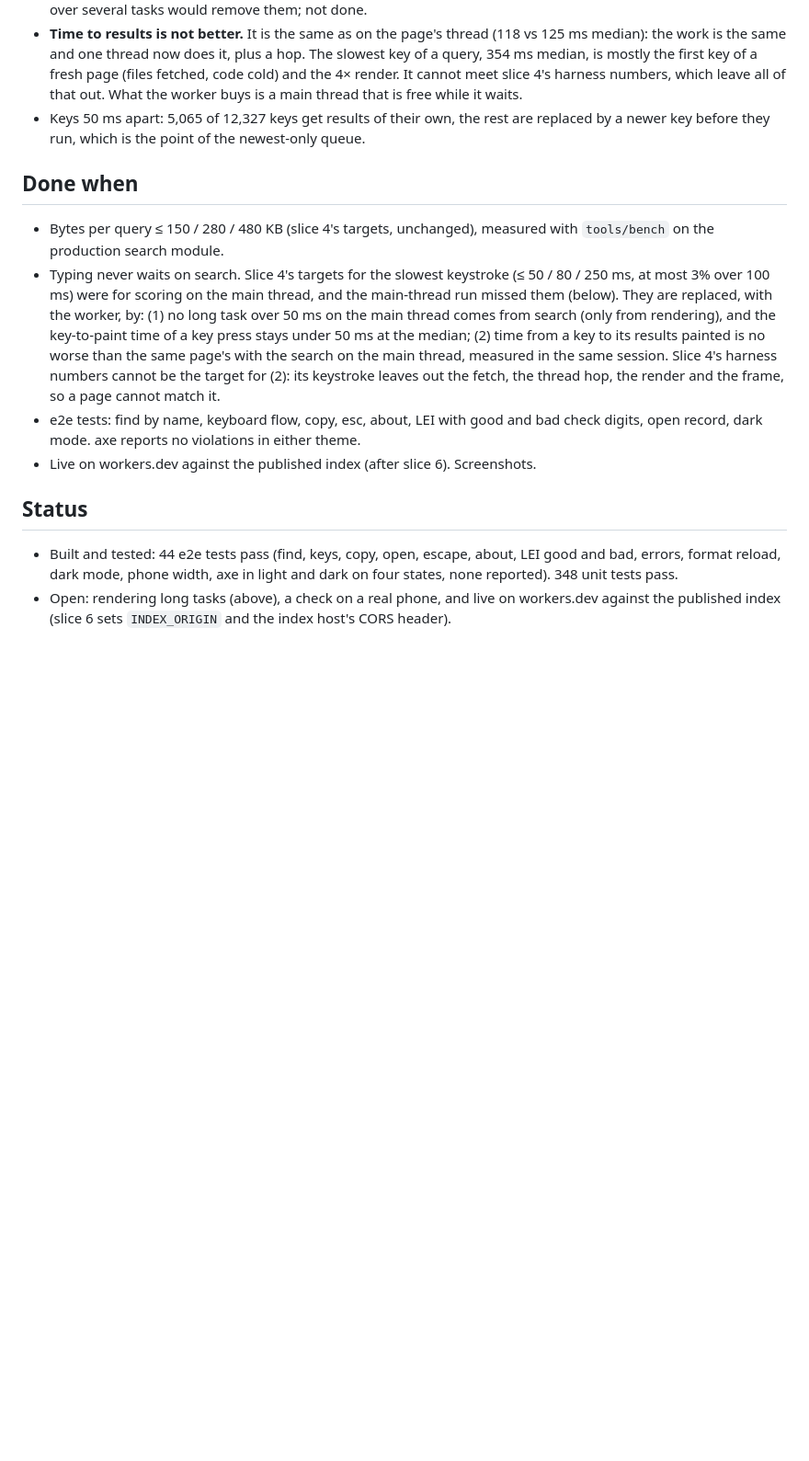
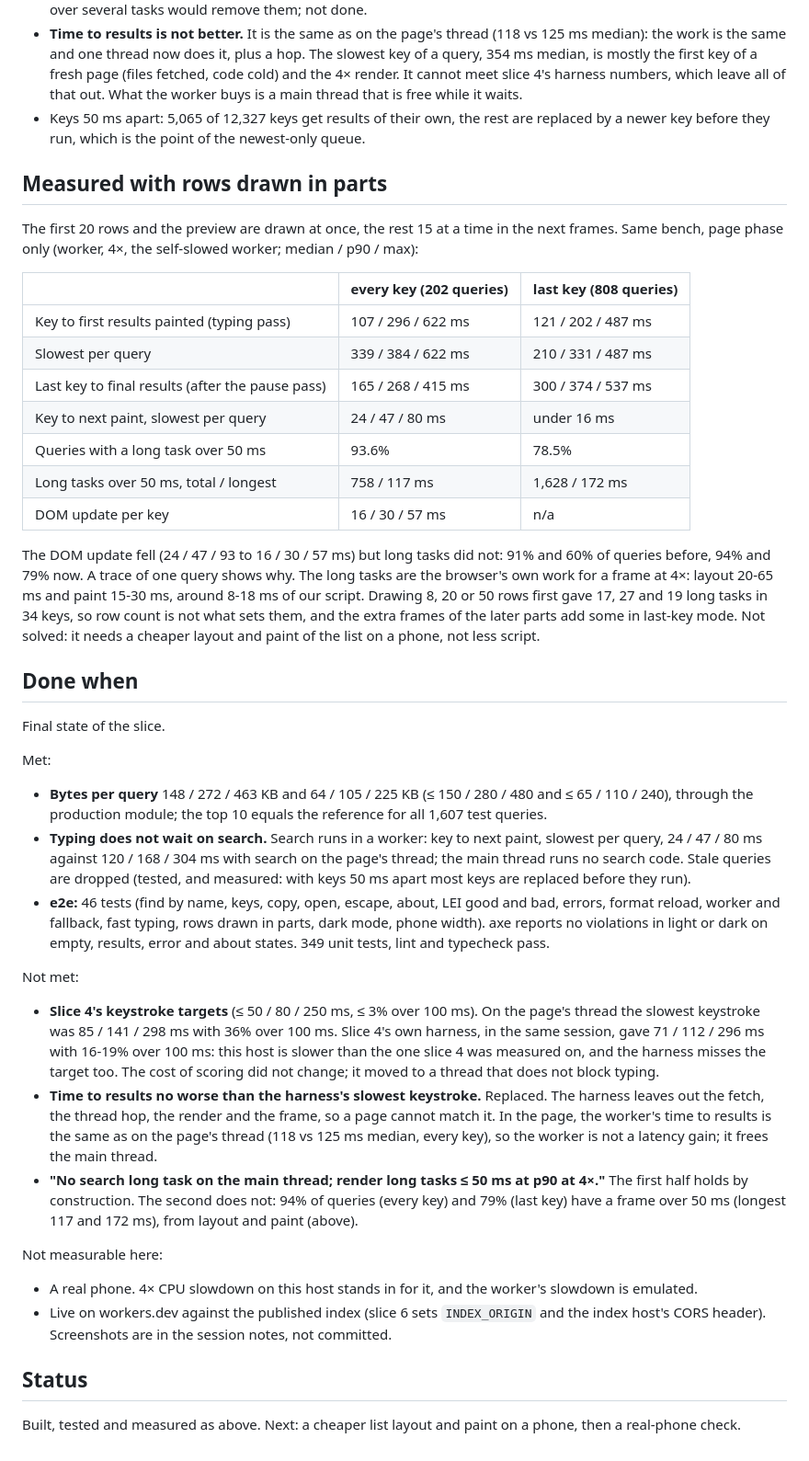
Before and after one commit to eckberg/whichlei, a Markdown page: docs/specs/07-search.md, the part around the change. Shown at 92% size. Drawn GitHub-style; blank space fills up the shorter version.

Commit message:
Write slice 7's final state in the spec
Co-Authored-By: Claude Sonnet 5.5 <noreply@anthropic.com>

```diff
--- a/docs/specs/07-search.md
+++ b/docs/specs/07-search.md
@@ -156,24 +156,61 @@ Slice 4's harness, in the same session, before and after: slowest keystroke 71 /
 - Keys 50 ms apart: 5,065 of 12,327 keys get results of their own, the rest are replaced by a
   newer key before they run, which is the point of the newest-only queue.
 
+## Measured with rows drawn in parts
+The first 20 rows and the preview are drawn at once, the rest 15 at a time in the next frames.
+Same bench, page phase only (worker, 4×, the self-slowed worker; median / p90 / max):
+
+| | every key (202 queries) | last key (808 queries) |
+|---|---|---|
+| Key to first results painted (typing pass) | 107 / 296 / 622 ms | 121 / 202 / 487 ms |
+| Slowest per query | 339 / 384 / 622 ms | 210 / 331 / 487 ms |
+| Last key to final results (after the pause pass) | 165 / 268 / 415 ms | 300 / 374 / 537 ms |
+| Key to next paint, slowest per query | 24 / 47 / 80 ms | under 16 ms |
+| Queries with a long task over 50 ms | 93.6% | 78.5% |
+| Long tasks over 50 ms, total / longest | 758 / 117 ms | 1,628 / 172 ms |
+| DOM update per key | 16 / 30 / 57 ms | n/a |
+
+The DOM update fell (24 / 47 / 93 to 16 / 30 / 57 ms) but long tasks did not: 91% and 60% of queries
+before, 94% and 79% now. A trace of one query shows why. The long tasks are the browser's own work
+for a frame at 4×: layout 20-65 ms and paint 15-30 ms, around 8-18 ms of our script. Drawing 8, 20
+or 50 rows first gave 17, 27 and 19 long tasks in 34 keys, so row count is not what sets them, and
+the extra frames of the later parts add some in last-key mode. Not solved: it needs a cheaper layout
+and paint of the list on a phone, not less script.
+
 ## Done when
-- Bytes per query ≤ 150 / 280 / 480 KB (slice 4's targets, unchanged), measured with
-  `tools/bench` on the production search module.
-- Typing never waits on search. Slice 4's targets for the slowest keystroke (≤ 50 / 80 / 250 ms,
-  at most 3% over 100 ms) were for scoring on the main thread, and the main-thread run missed
-  them (below). They are replaced, with the worker, by: (1) no long task over 50 ms on the main
-  thread comes from search (only from rendering), and the key-to-paint time of a key press stays
-  under 50 ms at the median; (2) time from a key to its results painted is no worse than the same
-  page's with the search on the main thread, measured in the same session. Slice 4's harness
-  numbers cannot be the target for (2): its keystroke leaves out the fetch, the thread hop, the
-  render and the frame, so a page cannot match it.
-- e2e tests: find by name, keyboard flow, copy, esc, about, LEI with good and bad check
-  digits, open record, dark mode. axe reports no violations in either theme.
-- Live on workers.dev against the published index (after slice 6). Screenshots.
+Final state of the slice.
+
+Met:
+- **Bytes per query** 148 / 272 / 463 KB and 64 / 105 / 225 KB (≤ 150 / 280 / 480 and ≤ 65 / 110 /
+  240), through the production module; the top 10 equals the reference for all 1,607 test queries.
+- **Typing does not wait on search.** Search runs in a worker: key to next paint, slowest per query,
+  24 / 47 / 80 ms against 120 / 168 / 304 ms with search on the page's thread; the main thread runs
+  no search code. Stale queries are dropped (tested, and measured: with keys 50 ms apart most keys are
+  replaced before they run).
+- **e2e:** 46 tests (find by name, keys, copy, open, escape, about, LEI good and bad, errors, format
+  reload, worker and fallback, fast typing, rows drawn in parts, dark mode, phone width). axe reports
+  no violations in light or dark on empty, results, error and about states. 349 unit tests, lint
+  and typecheck pass.
+
+Not met:
+- **Slice 4's keystroke targets** (≤ 50 / 80 / 250 ms, ≤ 3% over 100 ms). On the page's thread the
+  slowest keystroke was 85 / 141 / 298 ms with 36% over 100 ms. Slice 4's own harness, in the same
+  session, gave 71 / 112 / 296 ms with 16-19% over 100 ms: this host is slower than the one slice 4
+  was measured on, and the harness misses the target too. The cost of scoring did not change; it
+  moved to a thread that does not block typing.
+- **Time to results no worse than the harness's slowest keystroke.** Replaced. The harness leaves out
+  the fetch, the thread hop, the render and the frame, so a page cannot match it. In the page, the
+  worker's time to results is the same as on the page's thread (118 vs 125 ms median, every key), so
+  the worker is not a latency gain; it frees the main thread.
+- **"No search long task on the main thread; render long tasks ≤ 50 ms at p90 at 4×."** The first half
+  holds by construction. The second does not: 94% of queries (every key) and 79% (last key) have a
+  frame over 50 ms (longest 117 and 172 ms), from layout and paint (above).
+
+Not measurable here:
+- A real phone. 4× CPU slowdown on this host stands in for it, and the worker's slowdown is emulated.
+- Live on workers.dev against the published index (slice 6 sets `INDEX_ORIGIN` and the index host's
+  CORS header). Screenshots are in the session notes, not committed.
 
 ## Status
-- Built and tested: 44 e2e tests pass (find, keys, copy, open, escape, about, LEI good and bad,
-  errors, format reload, dark mode, phone width, axe in light and dark on four states, none
-  reported). 348 unit tests pass.
-- Open: rendering long tasks (above), a check on a real phone, and live on workers.dev against the
-  published index (slice 6 sets `INDEX_ORIGIN` and the index host's CORS header).
+Built, tested and measured as above. Next: a cheaper list layout and paint on a phone, then a
+real-phone check.
```
